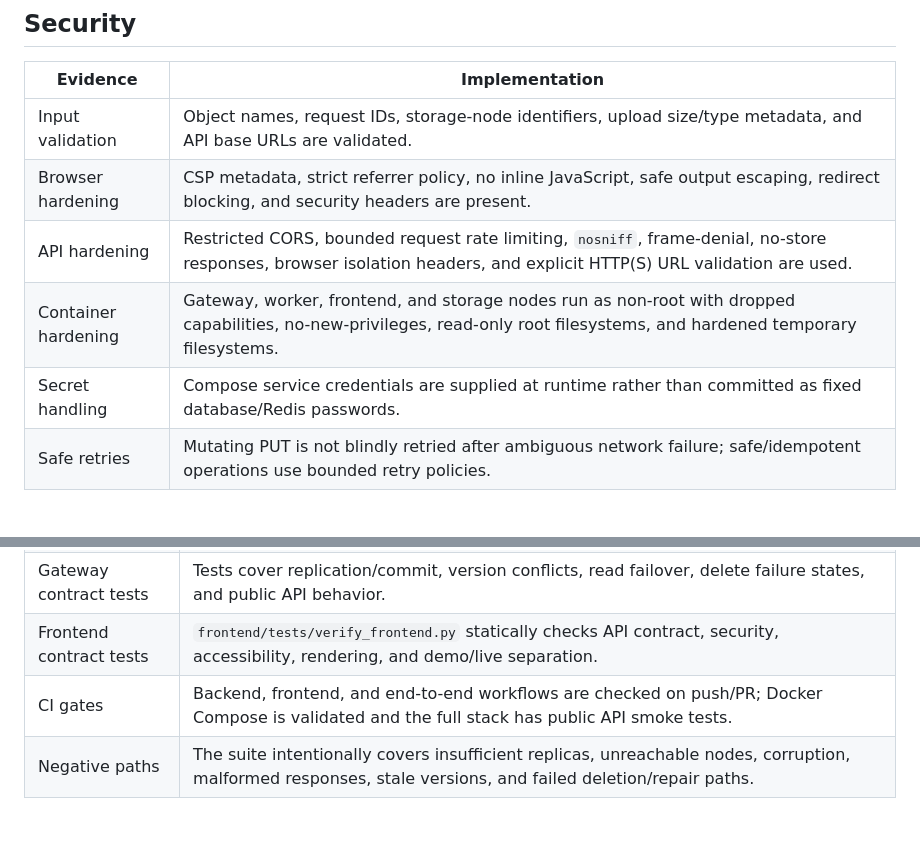
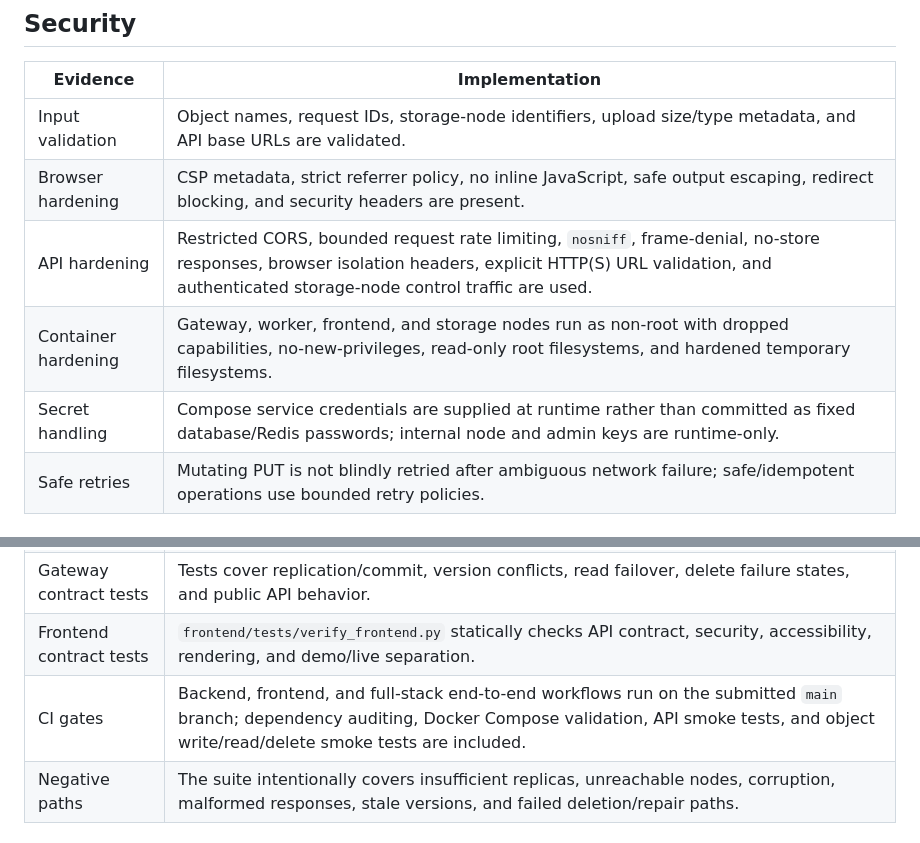
Before and after one commit to PROMPT-A-THON-26/ps1, a Markdown page: docs/EVALUATION_MATRIX.md, 2 parts joined by grey strips. GitHub-like rendering.

Commit message:
docs: update evaluator evidence for security and ci gates

```diff
--- a/docs/EVALUATION_MATRIX.md
+++ b/docs/EVALUATION_MATRIX.md
@@ -18,9 +18,9 @@ This document is an internal engineering map from the Vault implementation to th
 |---|---|
 | Input validation | Object names, request IDs, storage-node identifiers, upload size/type metadata, and API base URLs are validated. |
 | Browser hardening | CSP metadata, strict referrer policy, no inline JavaScript, safe output escaping, redirect blocking, and security headers are present. |
-| API hardening | Restricted CORS, bounded request rate limiting, `nosniff`, frame-denial, no-store responses, browser isolation headers, and explicit HTTP(S) URL validation are used. |
+| API hardening | Restricted CORS, bounded request rate limiting, `nosniff`, frame-denial, no-store responses, browser isolation headers, explicit HTTP(S) URL validation, and authenticated storage-node control traffic are used. |
 | Container hardening | Gateway, worker, frontend, and storage nodes run as non-root with dropped capabilities, no-new-privileges, read-only root filesystems, and hardened temporary filesystems. |
-| Secret handling | Compose service credentials are supplied at runtime rather than committed as fixed database/Redis passwords. |
+| Secret handling | Compose service credentials are supplied at runtime rather than committed as fixed database/Redis passwords; internal node and admin keys are runtime-only. |
 | Safe retries | Mutating PUT is not blindly retried after ambiguous network failure; safe/idempotent operations use bounded retry policies. |
 
 ## Efficiency
@@ -43,7 +43,7 @@ This document is an internal engineering map from the Vault implementation to th
 | Storage contract tests | Tests cover streaming, protocol validation, corruption, retries, timeouts, traversal protection, and request tracing. |
 | Gateway contract tests | Tests cover replication/commit, version conflicts, read failover, delete failure states, and public API behavior. |
 | Frontend contract tests | `frontend/tests/verify_frontend.py` statically checks API contract, security, accessibility, rendering, and demo/live separation. |
-| CI gates | Backend, frontend, and end-to-end workflows are checked on push/PR; Docker Compose is validated and the full stack has public API smoke tests. |
+| CI gates | Backend, frontend, and full-stack end-to-end workflows run on the submitted `main` branch; dependency auditing, Docker Compose validation, API smoke tests, and object write/read/delete smoke tests are included. |
 | Negative paths | The suite intentionally covers insufficient replicas, unreachable nodes, corruption, malformed responses, stale versions, and failed deletion/repair paths. |
 
 ## Accessibility
```
